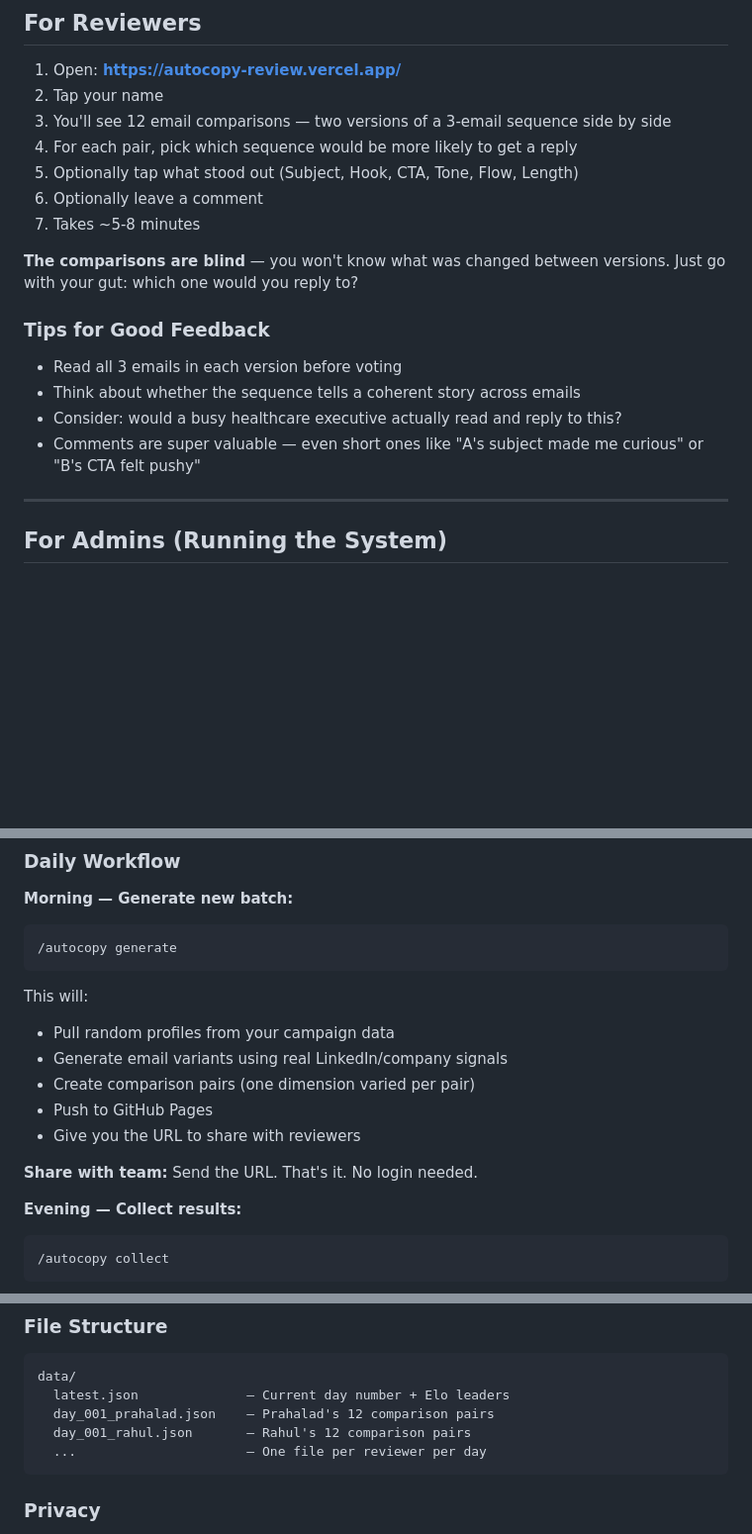
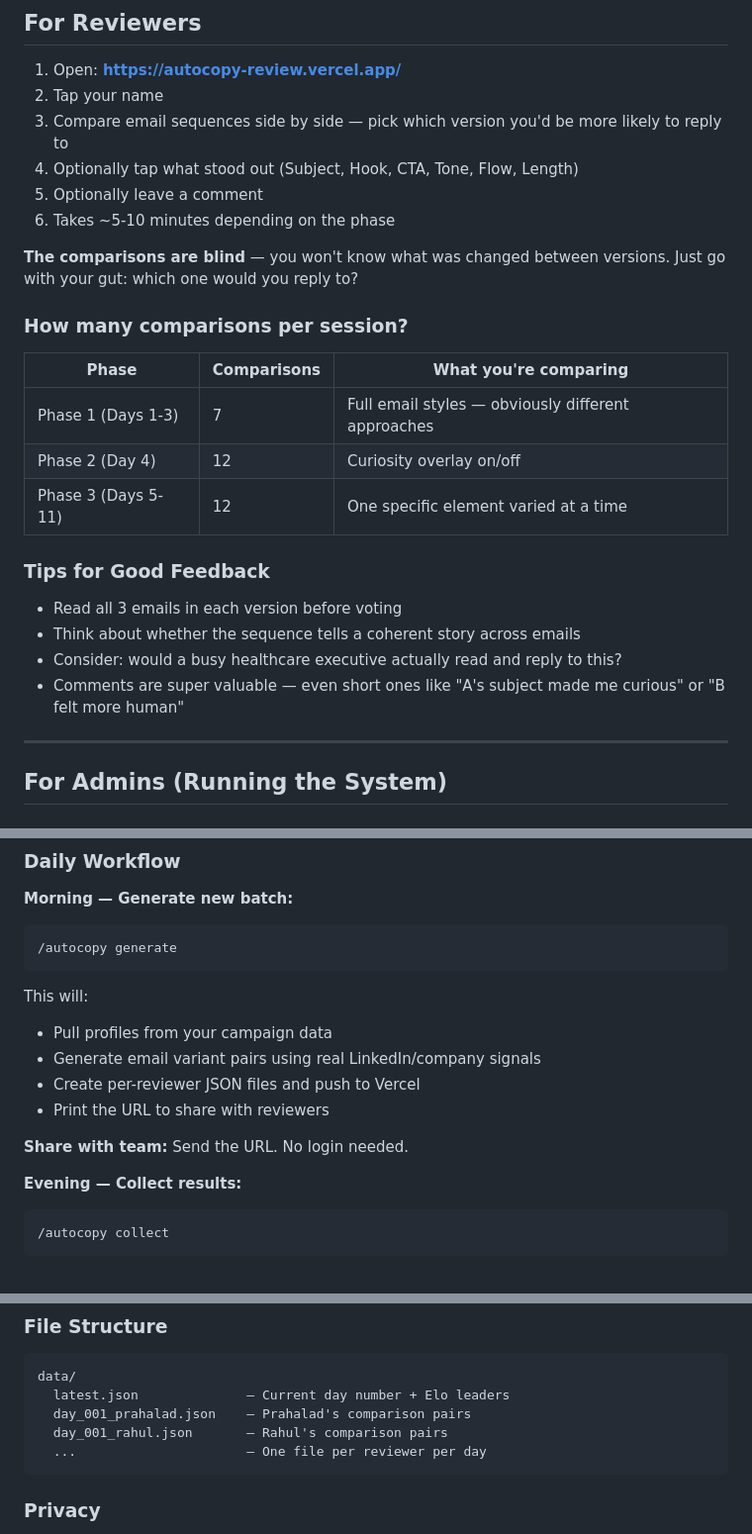
Before and after one commit to Rapidclaims-GTM/autocopy-review, a Markdown page: README.md, 3 parts joined by grey strips. Shown at 99% size. GitHub-like rendering; blank space fills up the shorter version.

````diff
--- a/README.md
+++ b/README.md
@@ -6,19 +6,27 @@ Email comparison tool for optimizing outreach copy. Reviewers compare email sequ
 
 1. Open: **https://autocopy-review.vercel.app/**
 2. Tap your name
-3. You'll see 12 email comparisons — two versions of a 3-email sequence side by side
-4. For each pair, pick which sequence would be more likely to get a reply
-5. Optionally tap what stood out (Subject, Hook, CTA, Tone, Flow, Length)
-6. Optionally leave a comment
-7. Takes ~5-8 minutes
+3. Compare email sequences side by side — pick which version you'd be more likely to reply to
+4. Optionally tap what stood out (Subject, Hook, CTA, Tone, Flow, Length)
+5. Optionally leave a comment
+6. Takes ~5-10 minutes depending on the phase
 
 **The comparisons are blind** — you won't know what was changed between versions. Just go with your gut: which one would you reply to?
 
+### How many comparisons per session?
+
+| Phase | Comparisons | What you're comparing |
+|-------|-------------|----------------------|
+| Phase 1 (Days 1-3) | 7 | Full email styles — obviously different approaches |
+| Phase 2 (Day 4) | 12 | Curiosity overlay on/off |
+| Phase 3 (Days 5-11) | 12 | One specific element varied at a time |
+
 ### Tips for Good Feedback
+
 - Read all 3 emails in each version before voting
 - Think about whether the sequence tells a coherent story across emails
 - Consider: would a busy healthcare executive actually read and reply to this?
-- Comments are super valuable — even short ones like "A's subject made me curious" or "B's CTA felt pushy"
+- Comments are super valuable — even short ones like "A's subject made me curious" or "B felt more human"
 
 ---
 
@@ -36,14 +44,13 @@ Email comparison tool for optimizing outreach copy. Reviewers compare email sequ
 /autocopy generate
 ```
 This will:
-- Pull random profiles from your campaign data
-- Generate email variants using real LinkedIn/company signals
-- Create comparison pairs (one dimension varied per pair)
-- Push to GitHub Pages
-- Give you the URL to share with reviewers
+- Pull profiles from your campaign data
+- Generate email variant pairs using real LinkedIn/company signals
+- Create per-reviewer JSON files and push to Vercel
+- Print the URL to share with reviewers
 
 **Share with team:**
-Send the URL. That's it. No login needed.
+Send the URL. No login needed.
 
 **Evening — Collect results:**
 ```
@@ -114,8 +145,8 @@ Reviewers vote on the live site
 ```
 data/
   latest.json              — Current day number + Elo leaders
-  day_001_prahalad.json    — Prahalad's 12 comparison pairs
-  day_001_rahul.json       — Rahul's 12 comparison pairs
+  day_001_prahalad.json    — Prahalad's comparison pairs
+  day_001_rahul.json       — Rahul's comparison pairs
   ...                      — One file per reviewer per day
 ```
 
````
Also changed, not shown: other parts of README.md (+36 -12 lines), RANKING.md (+112 -92 lines).
